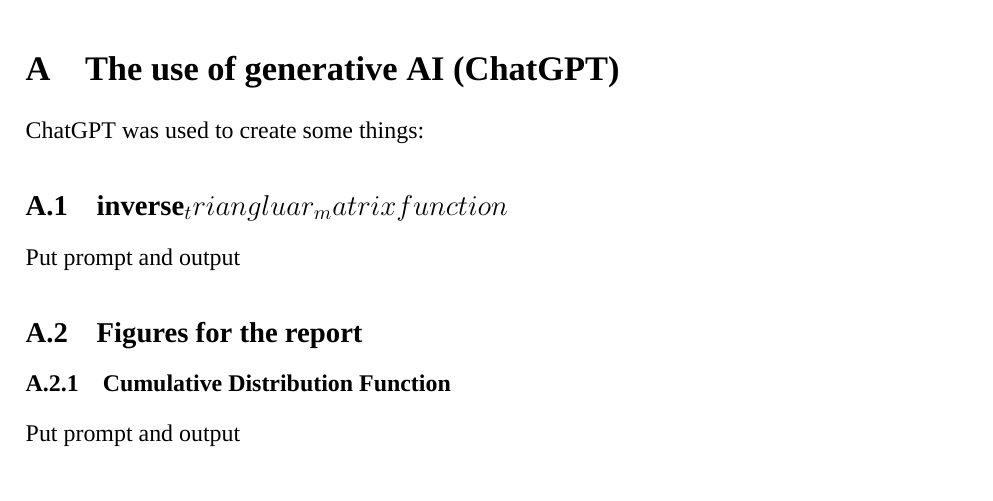
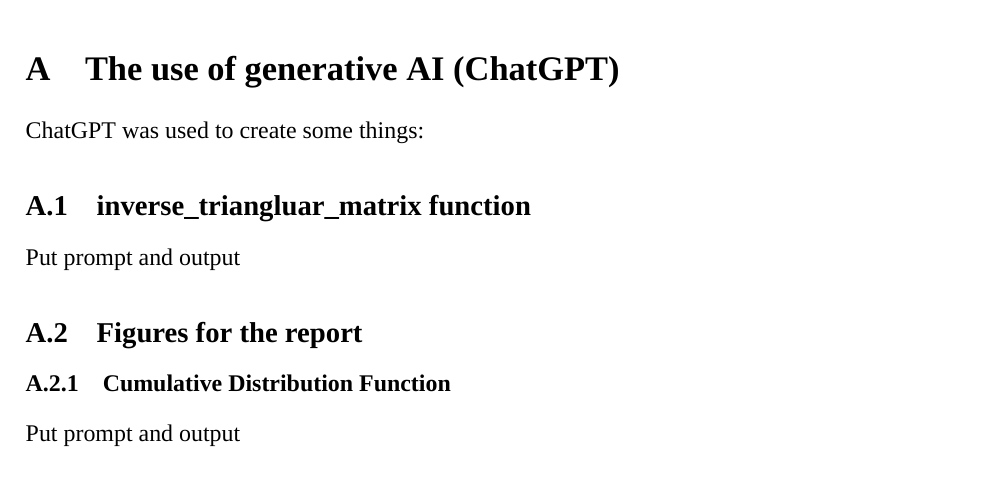
Before and after one commit to hwalton/probabilistic-numerics-dissertation-writeup, a LaTeX thesis (dissertation.tex): part of page 4 of 4, cut so that both start at the same text. Compiled offline with XeLaTeX; a missing font is replaced by an installed copy or a similar font.

Commit message:
escape characters added

```diff
--- a/dissertation.tex
+++ b/dissertation.tex
@@ -74,7 +74,7 @@
     \appendix
     \section{The use of generative AI (ChatGPT)}
     ChatGPT was used to create some things:
-    \subsection{inverse_triangluar_matrix function}
+    \subsection{inverse\_triangluar\_matrix\ function}
     Put prompt and output
     \subsection{Figures for the report}
     \subsubsection{Cumulative Distribution Function}
```
Also changed, not shown: dissertation.pdf, 4 other files.
